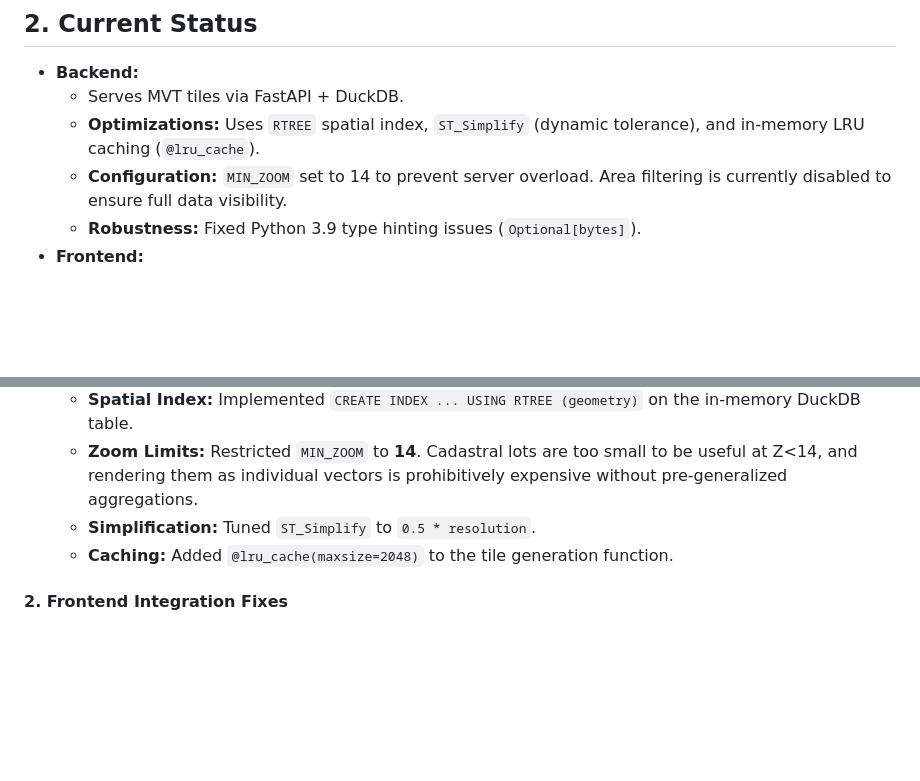
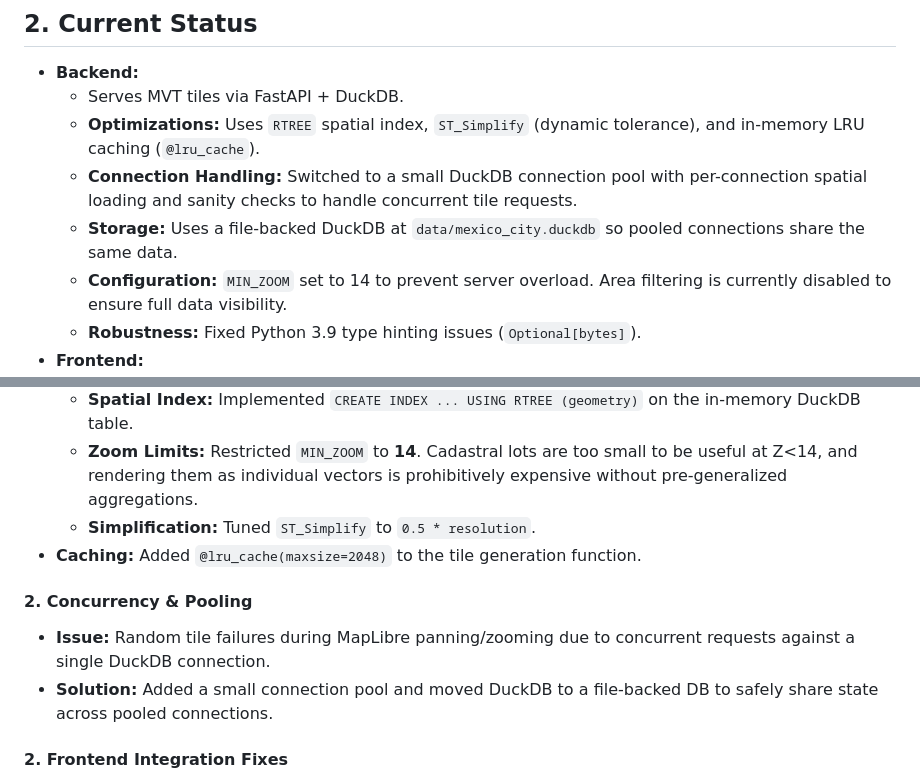
Before and after one commit to plablo09/gemini-mbtiles, a Markdown page: PROJECT_STATUS.md, 2 parts joined by grey strips. Rendered like a GitHub page; blank space fills up the shorter version.

Commit message:
docs: document pooling and storage updates

```diff
--- a/PROJECT_STATUS.md
+++ b/PROJECT_STATUS.md
@@ -25,6 +25,8 @@ This document tracks the execution plan, progress, and key technical solutions f
 -   **Backend:**
     -   Serves MVT tiles via FastAPI + DuckDB.
     -   **Optimizations:** Uses `RTREE` spatial index, `ST_Simplify` (dynamic tolerance), and in-memory LRU caching (`@lru_cache`).
+    -   **Connection Handling:** Switched to a small DuckDB connection pool with per-connection spatial loading and sanity checks to handle concurrent tile requests.
+    -   **Storage:** Uses a file-backed DuckDB at `data/mexico_city.duckdb` so pooled connections share the same data.
     -   **Configuration:** `MIN_ZOOM` set to 14 to prevent server overload. Area filtering is currently disabled to ensure full data visibility.
     -   **Robustness:** Fixed Python 3.9 type hinting issues (`Optional[bytes]`).
 -   **Frontend:**
@@ -49,7 +51,11 @@ This document tracks the execution plan, progress, and key technical solutions f
     -   **Spatial Index:** Implemented `CREATE INDEX ... USING RTREE (geometry)` on the in-memory DuckDB table.
     -   **Zoom Limits:** Restricted `MIN_ZOOM` to **14**. Cadastral lots are too small to be useful at Z<14, and rendering them as individual vectors is prohibitively expensive without pre-generalized aggregations.
     -   **Simplification:** Tuned `ST_Simplify` to `0.5 * resolution`.
-    -   **Caching:** Added `@lru_cache(maxsize=2048)` to the tile generation function.
+-   **Caching:** Added `@lru_cache(maxsize=2048)` to the tile generation function.
+
+#### 2. Concurrency & Pooling
+-   **Issue:** Random tile failures during MapLibre panning/zooming due to concurrent requests against a single DuckDB connection.
+-   **Solution:** Added a small connection pool and moved DuckDB to a file-backed DB to safely share state across pooled connections.
 
 #### 2. Frontend Integration Fixes
 -   **MapLibre Error:** `ReferenceError: Can't find variable: maplibregl`.
```
Also changed, not shown: GeneralSpecs.md (+4 -1 lines).
